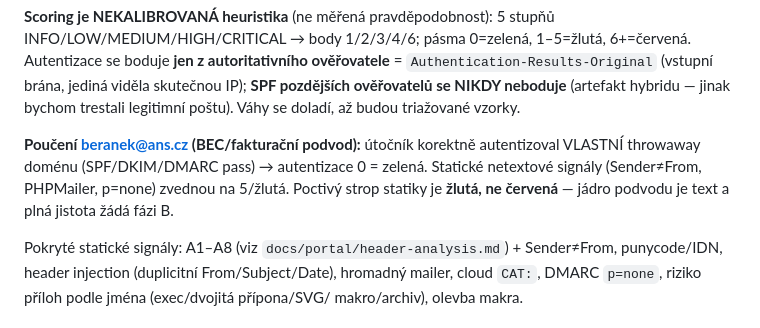
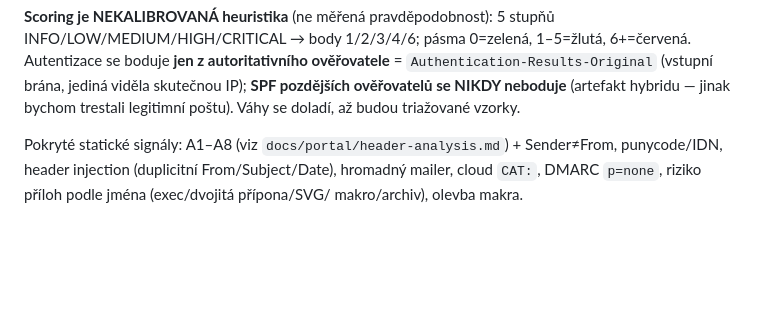
Before and after one commit to alchy/soc, a Markdown page: HANDOVER.md, the part around the change. Drawn GitHub-style; blank space fills up the shorter version.

Commit message:
Remove case details
Removed details

```diff
--- a/HANDOVER.md
+++ b/HANDOVER.md
@@ -89,11 +89,6 @@ Autentizace se boduje **jen z autoritativního ověřovatele** = `Authentication
 (vstupní brána, jediná viděla skutečnou IP); **SPF pozdějších ověřovatelů se NIKDY
 neboduje** (artefakt hybridu — jinak bychom trestali legitimní poštu). Váhy se doladí,
 až budou triažované vzorky.
-
-**Poučení beranek@ans.cz (BEC/fakturační podvod):** útočník korektně autentizoval
-VLASTNÍ throwaway doménu (SPF/DKIM/DMARC pass) → autentizace 0 = zelená. Statické
-netextové signály (Sender≠From, PHPMailer, p=none) zvednou na 5/žlutá. Poctivý strop
-statiky je **žlutá, ne červená** — jádro podvodu je text a plná jistota žádá fázi B.
 
 Pokryté statické signály: A1–A8 (viz `docs/portal/header-analysis.md`) + Sender≠From,
 punycode/IDN, header injection (duplicitní From/Subject/Date), hromadný mailer,
```
